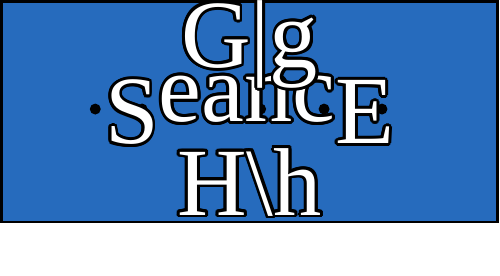
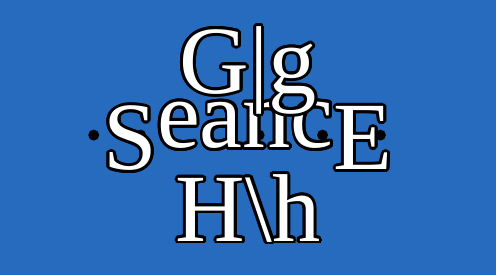
Before and after one commit to michaelpatrickpurcell/seance, a LaTeX figure (calling_card.tex): the whole page. Compiled offline with XeLaTeX; a missing font is replaced by an installed copy or a similar font.

Commit message:
Update font sizes and card border in calling_card.tex

```diff
--- a/calling_card.tex
+++ b/calling_card.tex
@@ -7,7 +7,7 @@
 \begin{document}
 \begin{tikzpicture}
 
-\node[inner sep=0pt, minimum height=2cm, minimum width=4.5cm, fill=NavyBlue, draw, thick] (vecbox) at (0,0) {};
+\node[inner sep=0pt, minimum height=2.5cm, minimum width=4.5cm, fill=NavyBlue, thick] (vecbox) at (0,0) {};
 \node[fill=black, inner sep = 1pt, circle] () at (-1.4,0.025) {};
 \node[fill=black, inner sep = 1pt, circle] () at (-0.975,0.025) {};
 \node[fill=black, inner sep = 1pt, circle] () at (1.2,0.025) {};
```
Also changed, not shown: calling_card.pdf.
